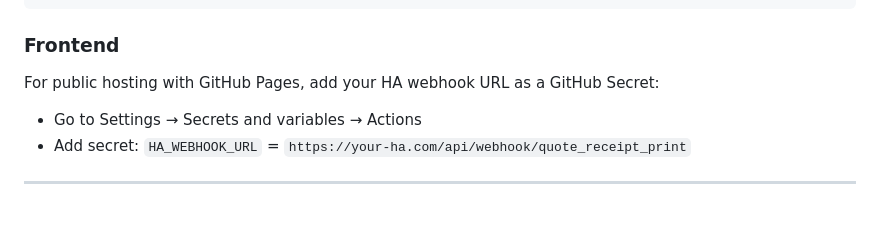
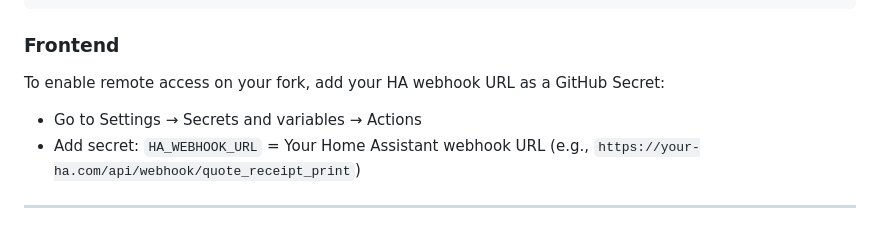
Before and after one commit to Twarner491/quotes, a Markdown page: README.md, the part around the change. Rendered like a GitHub page.

Commit message:
Update instructions for GitHub Secrets setup

```diff
--- a/README.md
+++ b/README.md
@@ -139,9 +139,9 @@ sudo systemctl enable --now receipt-printer.service
 
 ### Frontend
 
-For public hosting with GitHub Pages, add your HA webhook URL as a GitHub Secret:
+To enable remote access on your fork, add your HA webhook URL as a GitHub Secret:
    - Go to Settings → Secrets and variables → Actions
-   - Add secret: `HA_WEBHOOK_URL` = `https://your-ha.com/api/webhook/quote_receipt_print`
+   - Add secret: `HA_WEBHOOK_URL` = Your Home Assistant webhook URL (e.g., `https://your-ha.com/api/webhook/quote_receipt_print`)
 
 ---
 
```
